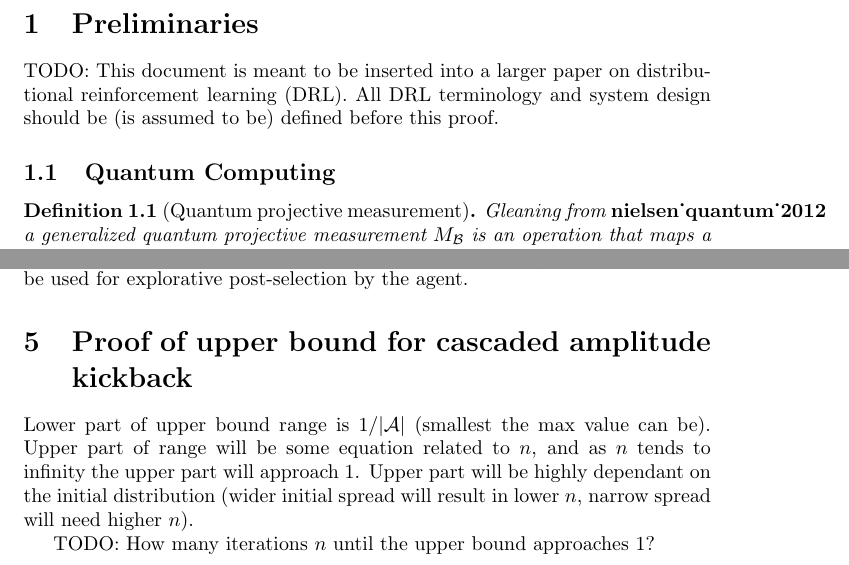
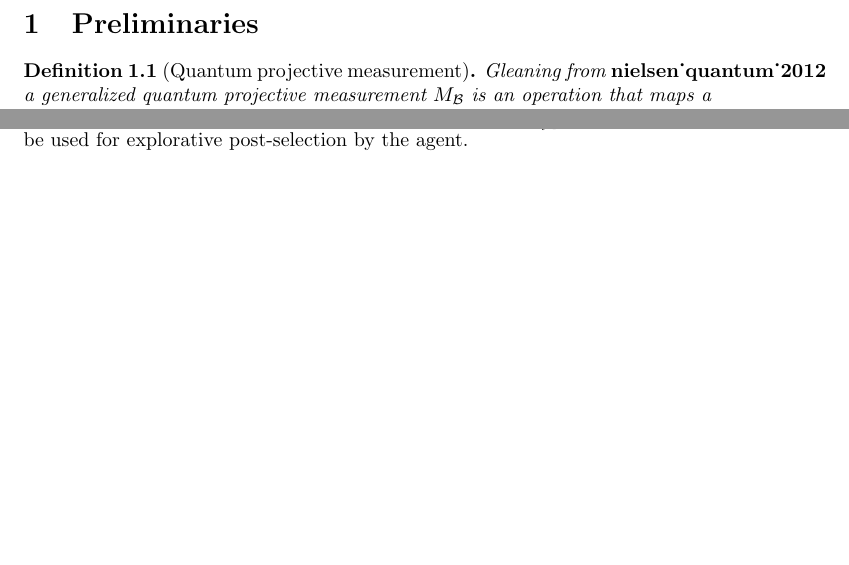
Before and after one commit to news-vt/qnrl, a LaTeX document (proof.tex): two parts of pages 1 and 13 of 13 before the commit and two parts of pages 1 and 12 of 12 after it, joined at a grey line, cut so that both start at the same text, the shorter picture padded with empty space. Compiled offline with pdfLaTeX; a LaTeX package or settings file that is missing is left out.

```diff
--- a/proof.tex
+++ b/proof.tex
@@ -46,6 +46,8 @@
 \usepackage{mathtools}
 \DeclarePairedDelimiter{\bra}{\langle}{\rvert} % <x|
 \DeclarePairedDelimiter{\ket}{\lvert}{\rangle} % |x>
+\DeclarePairedDelimiterX{\braket}[2]{\langle}{\rangle}{#1 \vert #2}
+\DeclarePairedDelimiterX{\ketbra}[2]{\lvert}{\rvert}{#1 \rangle\langle #2}
 \DeclarePairedDelimiter{\abs}{\lvert}{\rvert} % |x|
 \DeclarePairedDelimiter{\paren}{\lparen}{\rparen} % (x)
 \DeclarePairedDelimiter{\bparen}{[}{]} % [x]
@@ -54,11 +56,15 @@
 \DeclarePairedDelimiter{\floor}{\lfloor}{\rfloor}
 % \DeclarePairedDelimiterXPP{\op}[2]{pre code}{left delim}{right delim}{post code}{body}
 % \DeclarePairedDelimiterX{\op}[args]{(}{)}{body}
-\DeclareMathOperator{\E}{\mathbb{E}} % Expectation operator.
+% \DeclareMathOperator{\E}{\mathbb{E}} % Expectation operator.
+\newcommand{\E}{\mathbb{E}} % Expectation symbol.
 \newcommand{\hilbert}{\mathcal{H}} % Hilbert space marker.
 \newcommand{\pfunc}[2]{#1\paren*{#2}} % \pfunc{\E}{x} = E(x)
 \newcommand{\bfunc}[2]{#1\bparen*{#2}} % \bfunc{\E}{x} = E[x]
 \newcommand{\sfunc}[2]{#1\set*{#2}} % \bfunc{\E}{x} = E{x}
+\newcommand{\conj}[1]{#1^{*}} % Complex conjugate.
+\newcommand{\conjtran}[1]{#1^{\dagger}} % Complex conjugate transpose.
+\newcommand{\tran}[1]{#1^{T}} % Transpose
 
 \DeclareMathDelimiter{\given}{\mathbin}{symbols}{"6A}{largesymbols}{"0C} % a \given b = a | b
 % \renewcommand{\given}{\;\delimsize\vert\nonscript\;\mathopen{}}
@@ -70,12 +76,20 @@
 
 \section{Preliminaries}
 
-TODO: This document is meant to be inserted into a larger paper on \ac{drl}. All \ac{drl} terminology and system design should be (is assumed to be) defined before this proof.
+% TODO: This document is meant to be inserted into a larger paper on \ac{drl}. All \ac{drl} terminology and system design should be (is assumed to be) defined before this proof.
+
+
+% \subsection{Quantum Computing}
+
+% \subsubsection{Qubit States}
+
+% A \emph{qubit} is the quantum analog to a classical bit (i.e., 0 or 1) that has a complex state represented by a 2-dimensional unit vector within Hilbert space denoted by $\hilbert = \mathbb{C}^{2}$. We adopt Dirac notation to describe general qubit states as denoted by the ``ket'', $\ket{\psi} = \tran{\begin{bmatrix}\alpha & \beta\end{bmatrix}}$, where $\abs{\alpha}^{2} + \abs{\beta}^{2} = 1$, their conjugate transpose ``bra'', $\bra{\psi} = \conjtran{\ket{\psi}} = \begin{bmatrix}\conj{\alpha} & \conj{\beta}\end{bmatrix}$, the inner product $\braket{\psi_{1}}{\psi_{2}} = \conj{\alpha_{1}} \alpha_{2} + \conj{\beta_{1}} \beta_{2}$, and the outer product $\ketbra{\psi_{1}}{\psi_{2}} = \begin{bmatrix}\alpha_{1}\conj{\alpha_{2}} & \alpha_{1}\conj{\beta_{2}} \\ \beta_{1}\conj{\alpha_{2}} & \beta_{1}\conj{\beta_{2}}\end{bmatrix}$.
+% %
+% A \emph{basis} is the set of states $\set{\ket{\psi_{i}}}_{i=0}^{2^{d}-1}, \forall \ket{\psi_{i}} \in \hilbert$ that are orthonormal to each other, i.e., $$. The computational basis, for example, is the set of states $\set{\ket{0} = \begin{bmatrix}1 & 0 \end{bmatrix}^{T}, \ket{1} = \begin{bmatrix}0 & 1 \end{bmatrix}^{T}}$
 
 
 
-\subsection{Quantum Computing}
-
+% \subsubsection{Measurement}
 
 % https://phys.libretexts.org/Bookshelves/Quantum_Mechanics/Advanced_Quantum_Mechanics_(Kok)/04%3A_Mixed_States_and_the_Density_Operator/4.03%3A_Imperfect_Measurements
 %
@@ -514,11 +511,13 @@
 
 As another example, consider the comparison of the 2nd moments of the returns distribution. Selecting $m=2$ with low $n$ one can sample the circuit many times to generate the distribution $\set*{\frac{p(a_i)\bfunc{\mathbb{E}}{Z^{2} \given a_i}}{\sum_{a \in \mathcal{A}} p(a)\bfunc{\mathbb{E}}{Z^{2} \given a}}}_{a_i \in \mathcal{A}}$, which can then be used for explorative post-selection by the agent.
 
-\section{Proof of upper bound for cascaded amplitude kickback}
+% -----------------------
+% \section{Proof of upper bound for cascaded amplitude kickback}
 
-Lower part of upper bound range is $1/\abs{\mathcal{A}}$ (smallest the max value can be). Upper part of range will be some equation related to $n$, and as $n$ tends to infinity the upper part will approach $1$. Upper part will be highly dependant on the initial distribution (wider initial spread will result in lower $n$, narrow spread will need higher $n$).
+% Lower part of upper bound range is $1/\abs{\mathcal{A}}$ (smallest the max value can be). Upper part of range will be some equation related to $n$, and as $n$ tends to infinity the upper part will approach $1$. Upper part will be highly dependant on the initial distribution (wider initial spread will result in lower $n$, narrow spread will need higher $n$).
 
-TODO: How many iterations $n$ until the upper bound approaches $1$?
+% TODO: How many iterations $n$ until the upper bound approaches $1$?
+% -----------------------
 
 % https://math.stackexchange.com/questions/386360/upper-bound-on-a-probability-generating-function-with-a-finite-first-moment
 
```
Also changed, not shown: proof.tex (17 more changed lines). Lines whose indentation alone changed are shown as unchanged.
